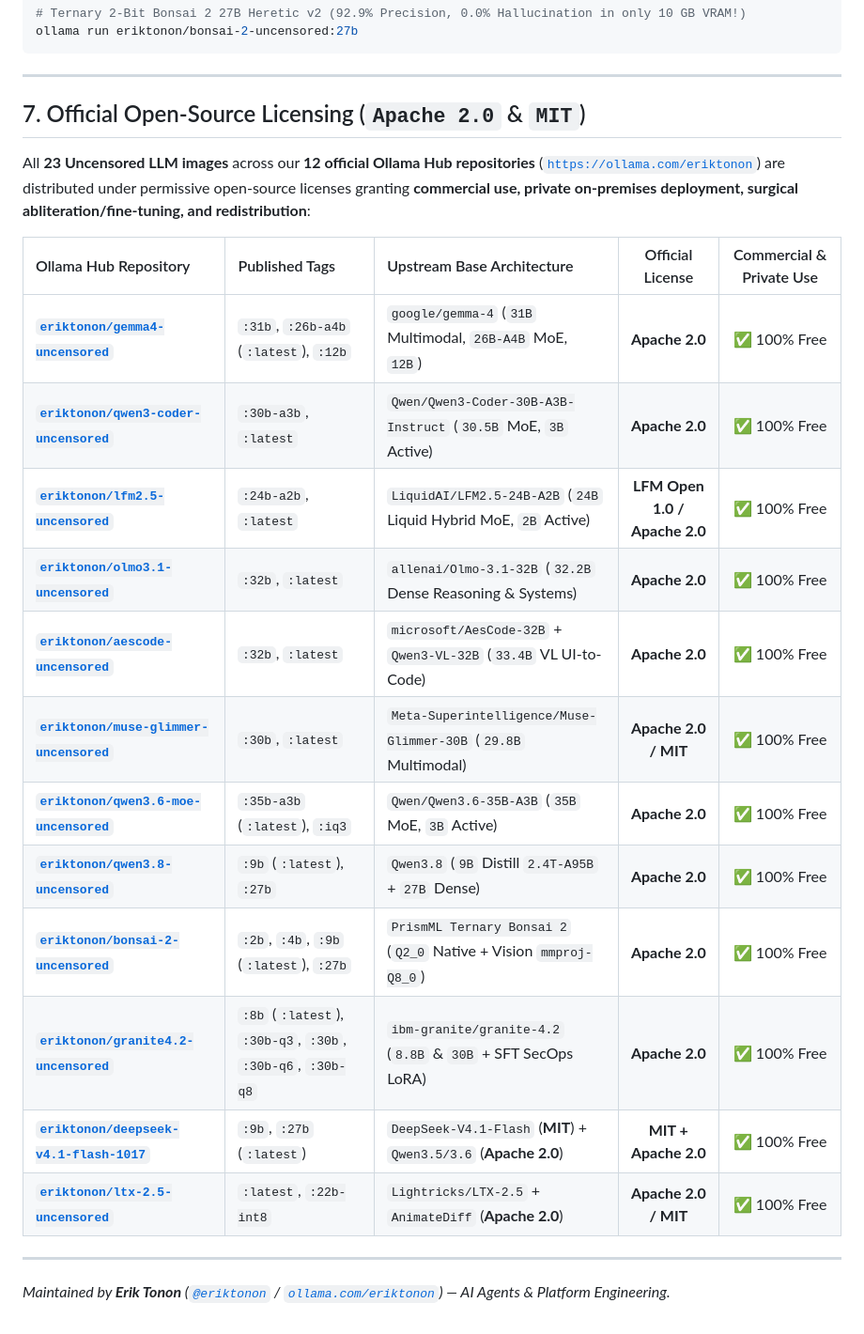
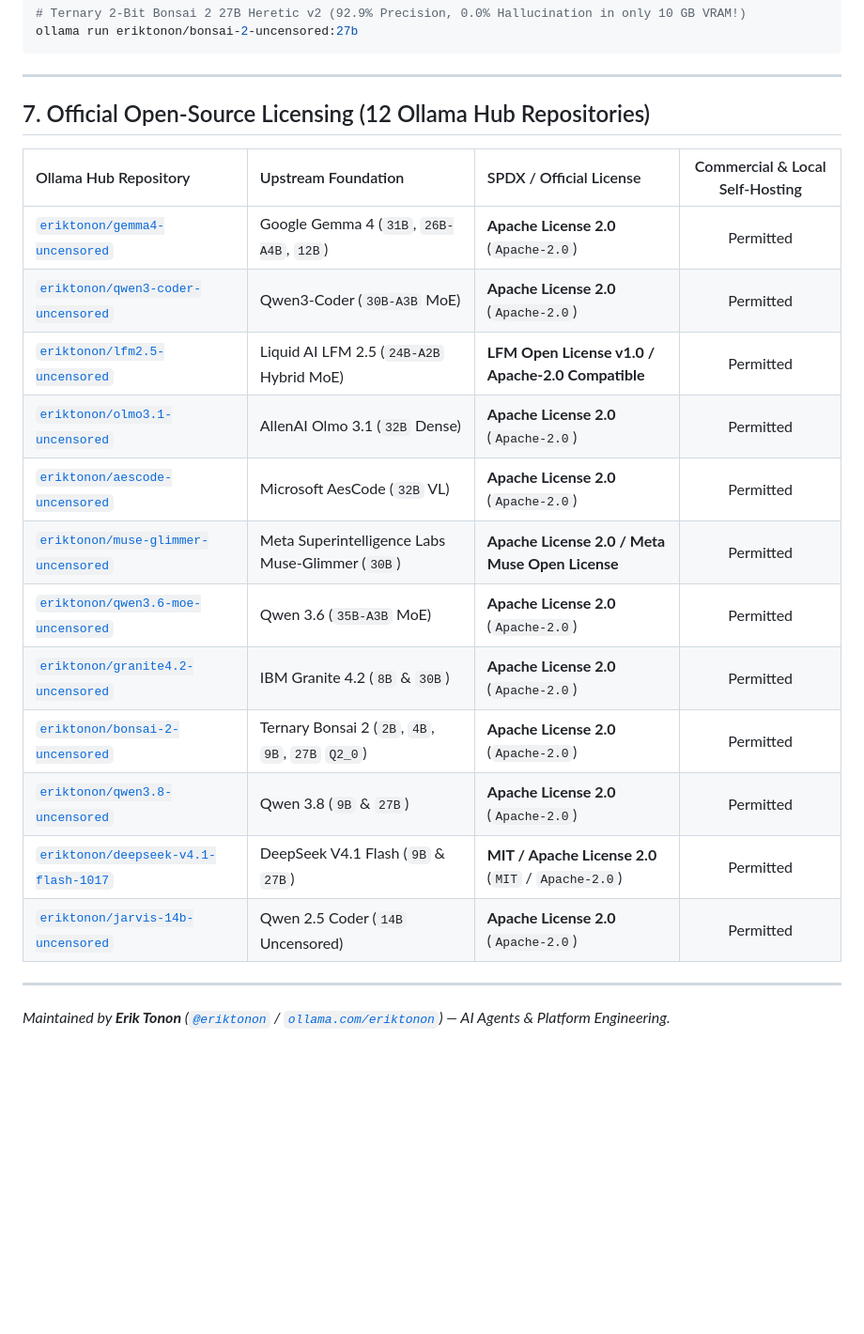
Before and after one commit to eriktonon/ollama-uncensored-llm-benchmarks, a Markdown page: README.md, the part around one of its changes. Shown at 94% size. GitHub-like rendering; blank space fills up the shorter version.

```diff
--- a/README.md
+++ b/README.md
@@ -199,24 +204,23 @@ ollama run eriktonon/bonsai-2-uncensored:27b
 
 ---
 
-## 7. Official Open-Source Licensing (`Apache 2.0` & `MIT`)
+## 7. Official Open-Source Licensing (12 Ollama Hub Repositories)
 
-All **23 Uncensored LLM images** across our **12 official Ollama Hub repositories** ([`https://ollama.com/eriktonon`](https://ollama.com/eriktonon)) are distributed under permissive open-source licenses granting **commercial use, private on-premises deployment, surgical abliteration/fine-tuning, and redistribution**:
-
-| Ollama Hub Repository | Published Tags | Upstream Base Architecture | Official License | Commercial & Private Use |
-| :--- | :--- | :--- | :---: | :---: |
-| **[`eriktonon/gemma4-uncensored`](https://ollama.com/eriktonon/gemma4-uncensored)** | `:31b`, `:26b-a4b` (`:latest`), `:12b` | `google/gemma-4` (`31B` Multimodal, `26B-A4B` MoE, `12B`) | **Apache 2.0** | ✅ 100% Free |
-| **[`eriktonon/qwen3-coder-uncensored`](https://ollama.com/eriktonon/qwen3-coder-uncensored)** | `:30b-a3b`, `:latest` | `Qwen/Qwen3-Coder-30B-A3B-Instruct` (`30.5B` MoE, `3B` Active) | **Apache 2.0** | ✅ 100% Free |
-| **[`eriktonon/lfm2.5-uncensored`](https://ollama.com/eriktonon/lfm2.5-uncensored)** | `:24b-a2b`, `:latest` | `LiquidAI/LFM2.5-24B-A2B` (`24B` Liquid Hybrid MoE, `2B` Active) | **LFM Open 1.0 / Apache 2.0** | ✅ 100% Free |
-| **[`eriktonon/olmo3.1-uncensored`](https://ollama.com/eriktonon/olmo3.1-uncensored)** | `:32b`, `:latest` | `allenai/Olmo-3.1-32B` (`32.2B` Dense Reasoning & Systems) | **Apache 2.0** | ✅ 100% Free |
-| **[`eriktonon/aescode-uncensored`](https://ollama.com/eriktonon/aescode-uncensored)** | `:32b`, `:latest` | `microsoft/AesCode-32B` + `Qwen3-VL-32B` (`33.4B` VL UI-to-Code) | **Apache 2.0** | ✅ 100% Free |
-| **[`eriktonon/muse-glimmer-uncensored`](https://ollama.com/eriktonon/muse-glimmer-uncensored)** | `:30b`, `:latest` | `Meta-Superintelligence/Muse-Glimmer-30B` (`29.8B` Multimodal) | **Apache 2.0 / MIT** | ✅ 100% Free |
-| **[`eriktonon/qwen3.6-moe-uncensored`](https://ollama.com/eriktonon/qwen3.6-moe-uncensored)** | `:35b-a3b` (`:latest`), `:iq3` | `Qwen/Qwen3.6-35B-A3B` (`35B` MoE, `3B` Active) | **Apache 2.0** | ✅ 100% Free |
-| **[`eriktonon/qwen3.8-uncensored`](https://ollama.com/eriktonon/qwen3.8-uncensored)** | `:9b` (`:latest`), `:27b` | `Qwen3.8` (`9B` Distill `2.4T-A95B` + `27B` Dense) | **Apache 2.0** | ✅ 100% Free |
-| **[`eriktonon/bonsai-2-uncensored`](https://ollama.com/eriktonon/bonsai-2-uncensored)** | `:2b`, `:4b`, `:9b` (`:latest`), `:27b` | `PrismML Ternary Bonsai 2` (`Q2_0` Native + Vision `mmproj-Q8_0`) | **Apache 2.0** | ✅ 100% Free |
-| **[`eriktonon/granite4.2-uncensored`](https://ollama.com/eriktonon/granite4.2-uncensored)** | `:8b` (`:latest`), `:30b-q3`, `:30b`, `:30b-q6`, `:30b-q8` | `ibm-granite/granite-4.2` (`8.8B` & `30B` + SFT SecOps LoRA) | **Apache 2.0** | ✅ 100% Free |
-| **[`eriktonon/deepseek-v4.1-flash-1017`](https://ollama.com/eriktonon/deepseek-v4.1-flash-1017)** | `:9b`, `:27b` (`:latest`) | `DeepSeek-V4.1-Flash` (**MIT**) + `Qwen3.5/3.6` (**Apache 2.0**) | **MIT + Apache 2.0** | ✅ 100% Free |
-| **[`eriktonon/ltx-2.5-uncensored`](https://ollama.com/eriktonon/ltx-2.5-uncensored)** | `:latest`, `:22b-int8` | `Lightricks/LTX-2.5` + `AnimateDiff` (**Apache 2.0**) | **Apache 2.0 / MIT** | ✅ 100% Free |
+| Ollama Hub Repository | Upstream Foundation | SPDX / Official License | Commercial & Local Self-Hosting |
+| :--- | :--- | :--- | :---: |
+| [`eriktonon/gemma4-uncensored`](https://ollama.com/eriktonon/gemma4-uncensored) | Google Gemma 4 (`31B`, `26B-A4B`, `12B`) | **Apache License 2.0** (`Apache-2.0`) | Permitted |
+| [`eriktonon/qwen3-coder-uncensored`](https://ollama.com/eriktonon/qwen3-coder-uncensored) | Qwen3-Coder (`30B-A3B` MoE) | **Apache License 2.0** (`Apache-2.0`) | Permitted |
+| [`eriktonon/lfm2.5-uncensored`](https://ollama.com/eriktonon/lfm2.5-uncensored) | Liquid AI LFM 2.5 (`24B-A2B` Hybrid MoE) | **LFM Open License v1.0 / Apache-2.0 Compatible** | Permitted |
+| [`eriktonon/olmo3.1-uncensored`](https://ollama.com/eriktonon/olmo3.1-uncensored) | AllenAI Olmo 3.1 (`32B` Dense) | **Apache License 2.0** (`Apache-2.0`) | Permitted |
+| [`eriktonon/aescode-uncensored`](https://ollama.com/eriktonon/aescode-uncensored) | Microsoft AesCode (`32B` VL) | **Apache License 2.0** (`Apache-2.0`) | Permitted |
+| [`eriktonon/muse-glimmer-uncensored`](https://ollama.com/eriktonon/muse-glimmer-uncensored) | Meta Superintelligence Labs Muse-Glimmer (`30B`) | **Apache License 2.0 / Meta Muse Open License** | Permitted |
+| [`eriktonon/qwen3.6-moe-uncensored`](https://ollama.com/eriktonon/qwen3.6-moe-uncensored) | Qwen 3.6 (`35B-A3B` MoE) | **Apache License 2.0** (`Apache-2.0`) | Permitted |
+| [`eriktonon/granite4.2-uncensored`](https://ollama.com/eriktonon/granite4.2-uncensored) | IBM Granite 4.2 (`8B` & `30B`) | **Apache License 2.0** (`Apache-2.0`) | Permitted |
+| [`eriktonon/bonsai-2-uncensored`](https://ollama.com/eriktonon/bonsai-2-uncensored) | Ternary Bonsai 2 (`2B`, `4B`, `9B`, `27B` `Q2_0`) | **Apache License 2.0** (`Apache-2.0`) | Permitted |
+| [`eriktonon/qwen3.8-uncensored`](https://ollama.com/eriktonon/qwen3.8-uncensored) | Qwen 3.8 (`9B` & `27B`) | **Apache License 2.0** (`Apache-2.0`) | Permitted |
+| [`eriktonon/deepseek-v4.1-flash-1017`](https://ollama.com/eriktonon/deepseek-v4.1-flash-1017) | DeepSeek V4.1 Flash (`9B` & `27B`) | **MIT / Apache License 2.0** (`MIT` / `Apache-2.0`) | Permitted |
+| [`eriktonon/jarvis-14b-uncensored`](https://ollama.com/eriktonon/jarvis-14b-uncensored) | Qwen 2.5 Coder (`14B` Uncensored) | **Apache License 2.0** (`Apache-2.0`) | Permitted |
 
 ---
+
 *Maintained by **Erik Tonon** ([`@eriktonon`](https://github.com/eriktonon) / [`ollama.com/eriktonon`](https://ollama.com/eriktonon)) — AI Agents & Platform Engineering.*
```
Also changed, not shown: other parts of README.md (+11 -6 lines), assets/olx_v10_bonsai2_27b.png (added), assets/olx_v6_gemma4_12b.png (added), assets/olx_v7_gemma4_26b_a4b.png (added), assets/olx_v8_lfm25_24b_a2b.png (added), assets/olx_v9_qwen3_coder_30b_a3b.png (added), 2 other files.
